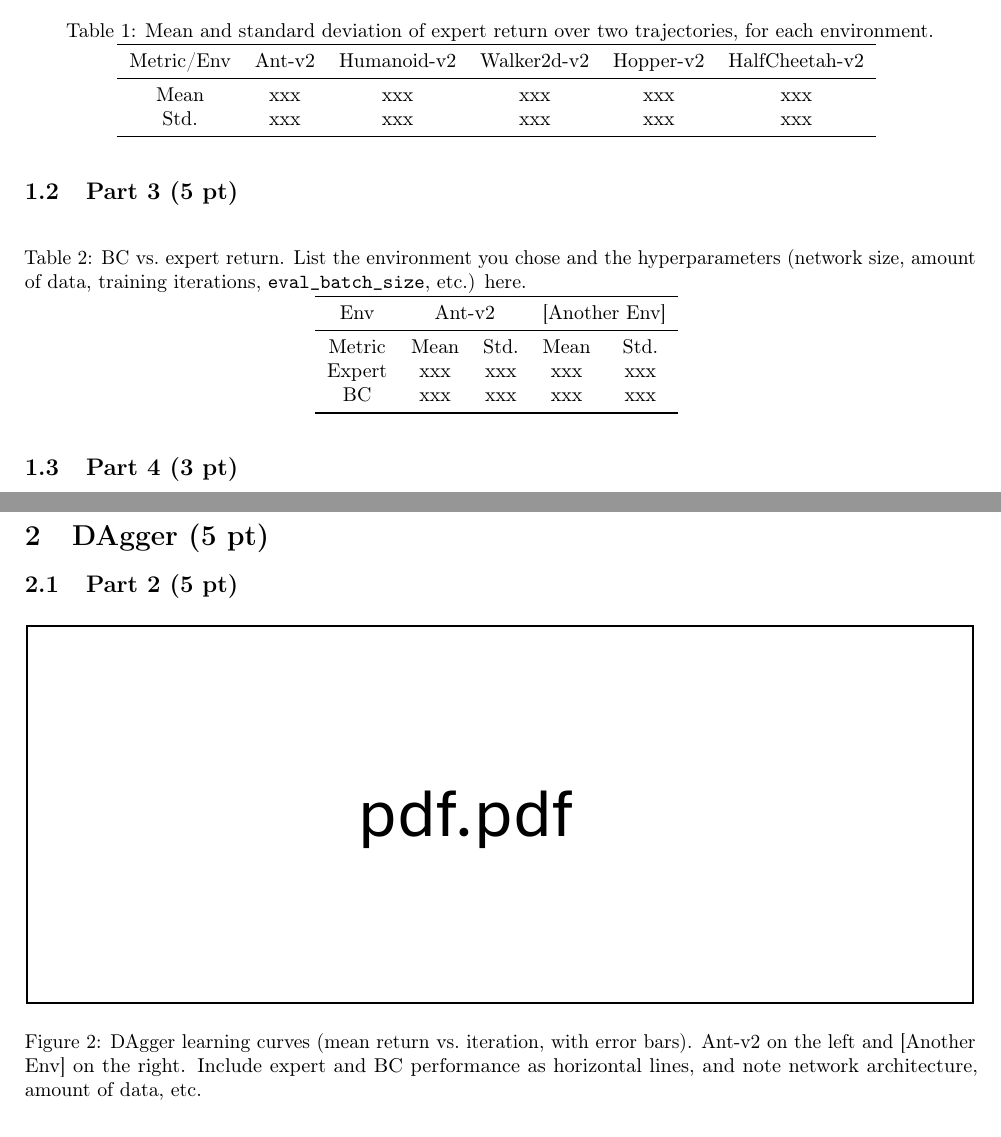
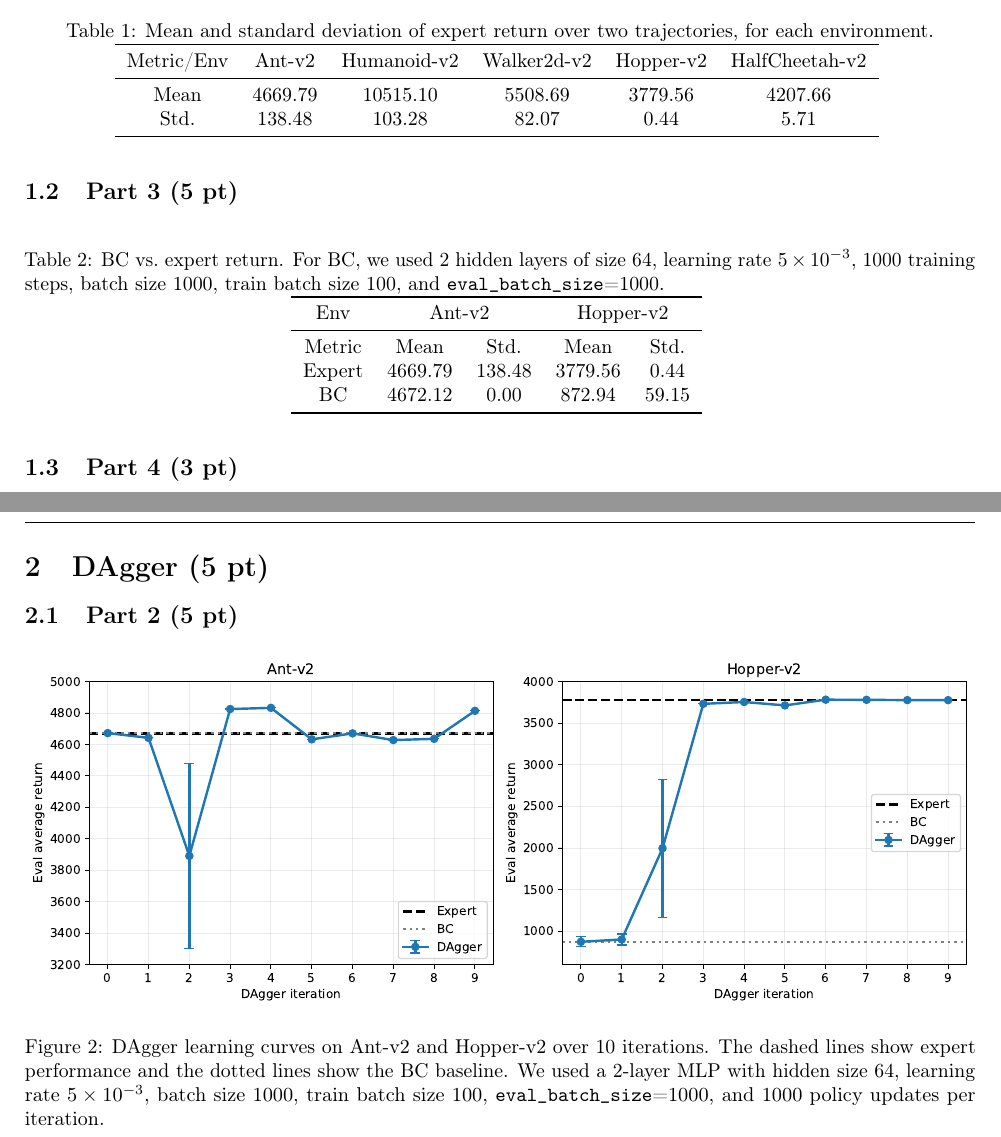
Before and after one commit to JingshuPeng930/16-837-hw, a LaTeX problem sheet (hw1/hw1_submission.tex): two parts of pages 1 and 2 of 2, joined at a grey line, cut so that both start at the same text. Compiled offline with pdfLaTeX.

Commit message:
Update hw1 submission results

```diff
--- a/hw1/hw1_submission.tex
+++ b/hw1/hw1_submission.tex
@@ -36,8 +36,8 @@
     \toprule
     Metric/Env & Ant-v2 & Humanoid-v2 & Walker2d-v2 & Hopper-v2 & HalfCheetah-v2 \\
     \midrule
-    Mean  & xxx & xxx & xxx & xxx & xxx \\
-    Std.  & xxx & xxx & xxx & xxx & xxx \\
+    Mean  & 4669.79 & 10515.10 & 5508.69 & 3779.56 & 4207.66 \\
+    Std.  & 138.48 & 103.28 & 82.07 & 0.44 & 5.71 \\
     \bottomrule
   \end{tabular}
   \label{tab:p2}
@@ -46,14 +46,14 @@
 \subsection{Part 3 (5 pt)}
 \begin{table}[htbp]
   \centering
-  \caption{BC vs.\ expert return. List the environment you chose and the hyperparameters (network size, amount of data, training iterations, \texttt{eval\_batch\_size}, etc.) here.}
+  \caption{BC vs.\ expert return. For BC, we used 2 hidden layers of size 64, learning rate $5\times 10^{-3}$, 1000 training steps, batch size 1000, train batch size 100, and \texttt{eval\_batch\_size}=1000.}
   \begin{tabular}{ccccc}
     \toprule
-    Env   & \multicolumn{2}{c}{Ant-v2} & \multicolumn{2}{c}{[Another Env]} \\
+    Env   & \multicolumn{2}{c}{Ant-v2} & \multicolumn{2}{c}{Hopper-v2} \\
     \midrule
     Metric & Mean  & Std.  & Mean  & Std. \\
-    Expert & xxx & xxx & xxx & xxx \\
-    BC    & xxx & xxx & xxx & xxx \\
+    Expert & 4669.79 & 138.48 & 3779.56 & 0.44 \\
+    BC    & 4672.12 & 0.00 & 872.94 & 59.15 \\
     \bottomrule
   \end{tabular}
   \label{tab:p3}
@@ -79,8 +79,8 @@ Find one robotics paper from the last $\sim$3 years that uses imitation learning
 \subsection{Part 2 (5 pt)}
 \begin{figure}[!h]
   \centering
-  \includegraphics[width=\columnwidth]{figure_placeholder.pdf}
-  \caption{DAgger learning curves (mean return vs.\ iteration, with error bars). Ant-v2 on the left and [Another Env] on the right. Include expert and BC performance as horizontal lines, and note network architecture, amount of data, etc.}
+  \includegraphics[width=\columnwidth]{dagger_curves.pdf}
+  \caption{DAgger learning curves on Ant-v2 and Hopper-v2 over 10 iterations. The dashed lines show expert performance and the dotted lines show the BC baseline. We used a 2-layer MLP with hidden size 64, learning rate $5\times 10^{-3}$, batch size 1000, train batch size 100, \texttt{eval\_batch\_size}=1000, and 1000 policy updates per iteration.}
   \label{fig:p5}
 \end{figure}
 
```
Also changed, not shown: hw1/dagger_curves.pdf (added), hw1/dagger_curves.png (added).
